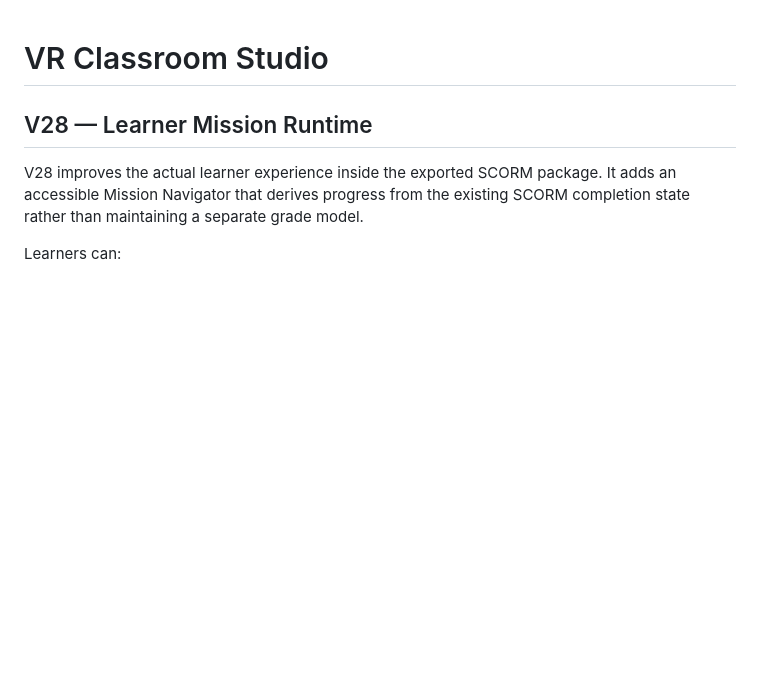
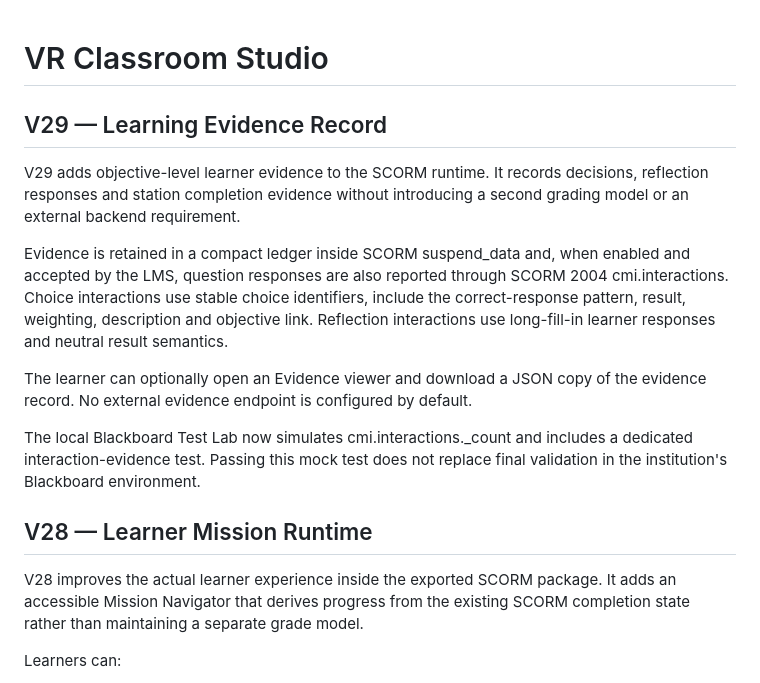
Before and after one commit to eagarcia77/VR-Classroom-Studio, a Markdown page: README.md, the part around the change. Drawn GitHub-style; blank space fills up the shorter version.

Commit message:
Document V29 learning evidence record

```diff
--- a/README.md
+++ b/README.md
@@ -1,4 +1,16 @@
 # VR Classroom Studio
+
+## V29 — Learning Evidence Record
+
+V29 adds objective-level learner evidence to the SCORM runtime. It records decisions, reflection responses and station completion evidence without introducing a second grading model or an external backend requirement.
+
+Evidence is retained in a compact ledger inside SCORM suspend_data and, when enabled and accepted by the LMS, question responses are also reported through SCORM 2004 cmi.interactions. Choice interactions use stable choice identifiers, include the correct-response pattern, result, weighting, description and objective link. Reflection interactions use long-fill-in learner responses and neutral result semantics.
+
+The learner can optionally open an Evidence viewer and download a JSON copy of the evidence record. No external evidence endpoint is configured by default.
+
+The local Blackboard Test Lab now simulates cmi.interactions._count and includes a dedicated interaction-evidence test. Passing this mock test does not replace final validation in the institution's Blackboard environment.
+
+
 
 ## V28 — Learner Mission Runtime
 
```
